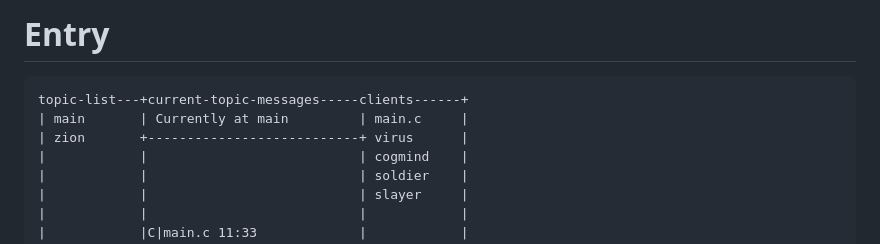
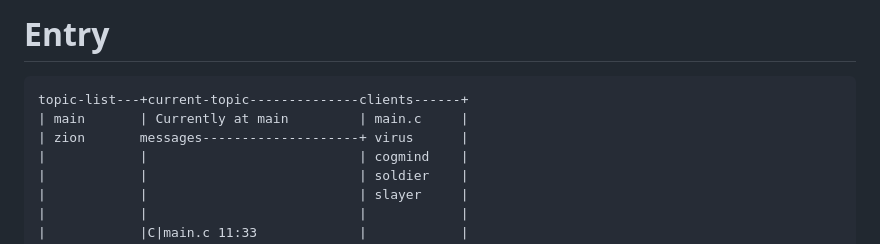
Before and after one commit to tibbyx/mqtt-explorer, a Markdown page: 0b10/README.md, the part around the change. GitHub-like rendering.

Commit message:
doc: changed one line of the entry

````diff
--- a/0b10/README.md
+++ b/0b10/README.md
@@ -78,9 +78,9 @@ The design:
 ```
 # Entry
 ```
-topic-list---+current-topic-messages-----clients------+
+topic-list---+current-topic--------------clients------+
 | main       | Currently at main         | main.c     |
-| zion       +---------------------------+ virus      |
+| zion       messages--------------------+ virus      |
 |            |                           | cogmind    |
 |            |                           | soldier    |
 |            |                           | slayer     |
````
